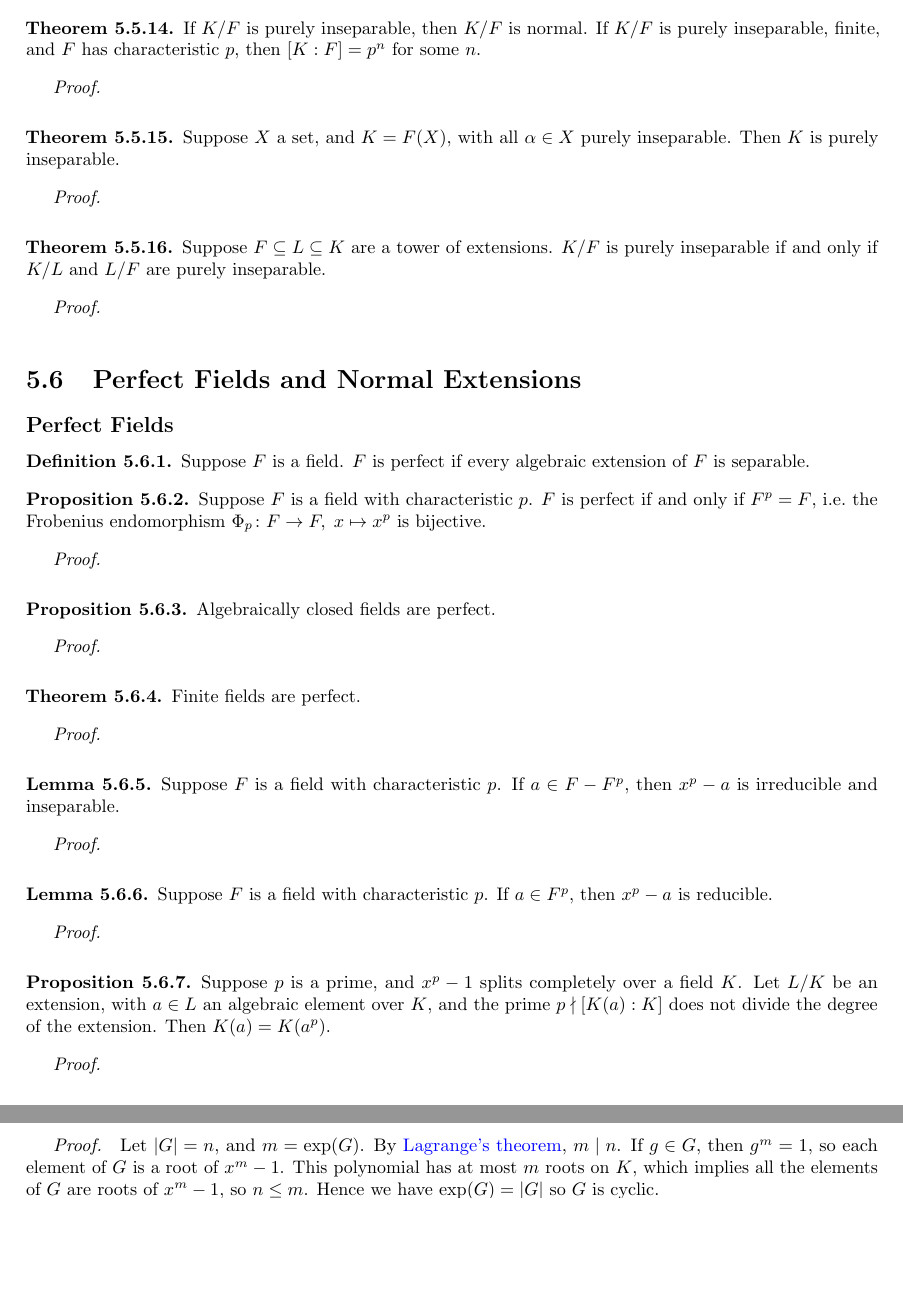
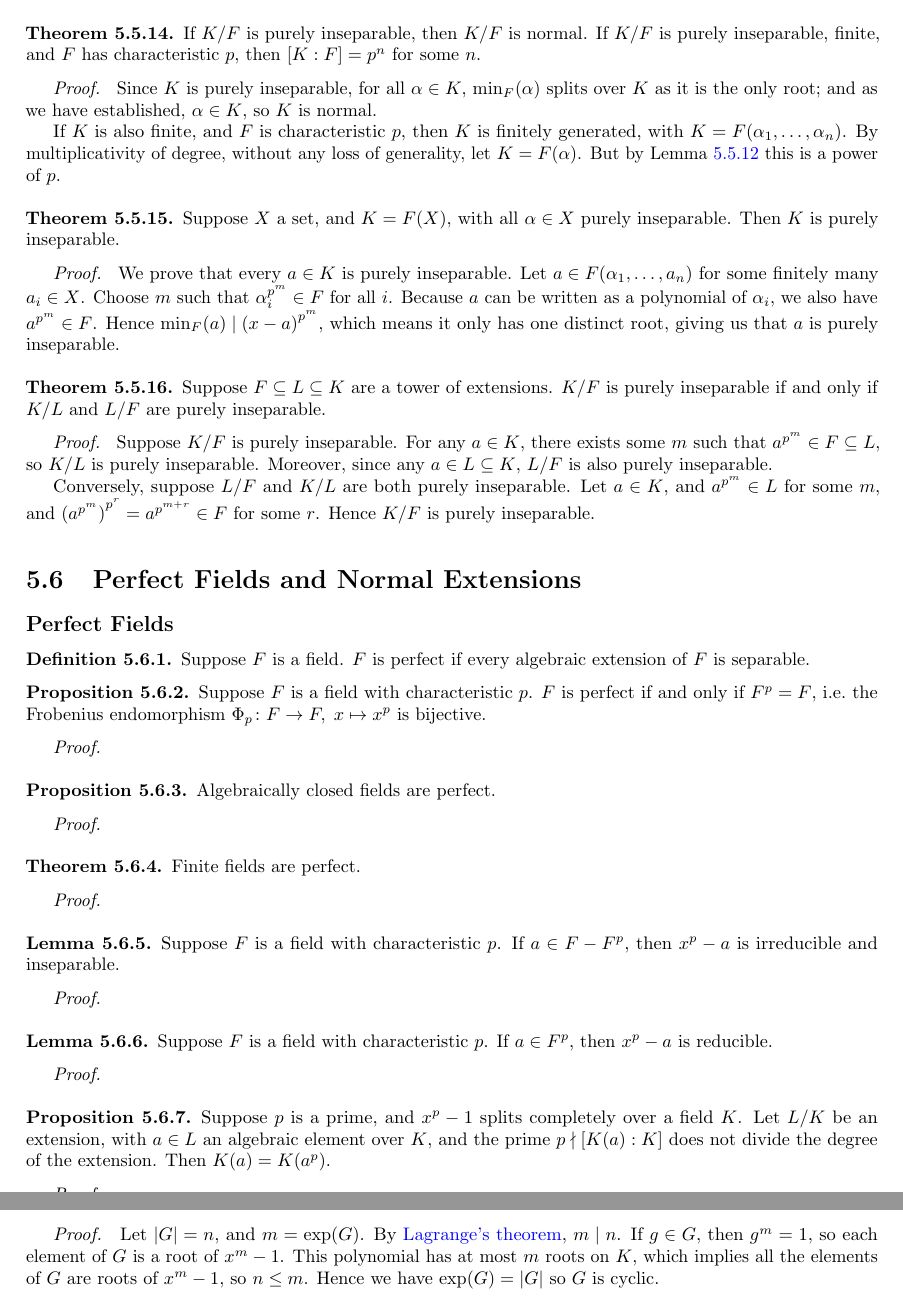
Before and after one commit to Cadenze/algebra-notes, a LaTeX thesis (Algebra-Notes.tex, which reads source/fields.tex): two parts of pages 128 and 129 of 187 before the commit and two parts of pages 128 and 130 of 189 after it, joined at a grey line, cut so that both start at the same text, the shorter picture padded with empty space. Compiled offline with pdfLaTeX.

Commit message:
purely inseparable

```diff
--- a/source/fields.tex
+++ b/source/fields.tex
@@ -1222,7 +1222,14 @@
     then \([K:F] = p^n\) for some \(n\).
 \end{theorem}
 \begin{proof}
-    % TODO
+    Since \(K\) is purely inseparable, for all \(\alpha \in K\),
+    \(\min_F(\alpha)\) splits over \(K\) as it is the only root;
+    and as we have established, \(\alpha \in K\), so \(K\) is normal.
+
+    If \(K\) is also finite, and \(F\) is characteristic \(p\),
+    then \(K\) is finitely generated, with \(K = F(\alpha_1,\hdots,\alpha_n)\).
+    By multiplicativity of degree, without any loss of generality, let \(K = F(\alpha)\).
+    But by Lemma~\ref{lem:purely-inseparable-power} this is a power of \(p\).
 \end{proof}
 \begin{theorem}
     Suppose \(X\) a set, and \(K = F(X)\),
@@ -1230,7 +1237,13 @@
     Then \(K\) is purely inseparable.
 \end{theorem}
 \begin{proof}
-    % TODO
+    We prove that every \(a \in K\) is purely inseparable.
+    Let \(a \in F(\alpha_1,\hdots,a_n)\) for some finitely many \(a_i \in X\).
+    Choose \(m\) such that \(\alpha_i^{p^m} \in F\) for all \(i\).
+    Because \(a\) can be written as a polynomial of \(\alpha_i\),
+    we also have \(a^{p^m} \in F\).
+    Hence \(\min_F(a) \mid {(x-a)}^{p^m}\), which means it only has one distinct root,
+    giving us that \(a\) is purely inseparable.
 \end{proof}
 \begin{theorem}
     Suppose \(F \subseteq L \subseteq K\) are a tower of extensions.
@@ -1238,7 +1251,15 @@
     \(K/L\) and \(L/F\) are purely inseparable.
 \end{theorem}
 \begin{proof}
-    % TODO
+    Suppose \(K/F\) is purely inseparable.
+    For any \(a \in K\), there exists some \(m\) such that \(a^{p^m} \in F \subseteq L\),
+    so \(K/L\) is purely inseparable.
+    Moreover, since any \(a \in L \subseteq K\), \(L/F\) is also purely inseparable.
+
+    Conversely, suppose \(L/F\) and \(K/L\) are both purely inseparable.
+    Let \(a \in K\), and \(a^{p^m} \in L\) for some \(m\),
+    and \({(a^{p^m})}^{p^r} = a^{p^{m+r}} \in F\) for some \(r\).
+    Hence \(K/F\) is purely inseparable.
 \end{proof}
 
 % TODO: separable and inseparable closures
```
